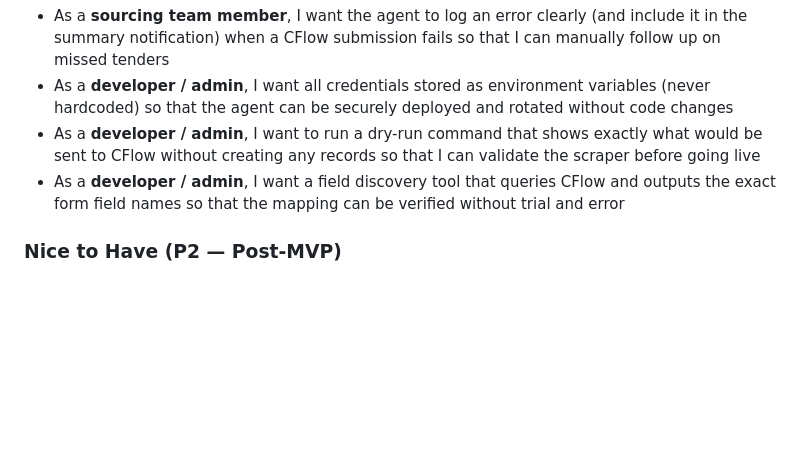
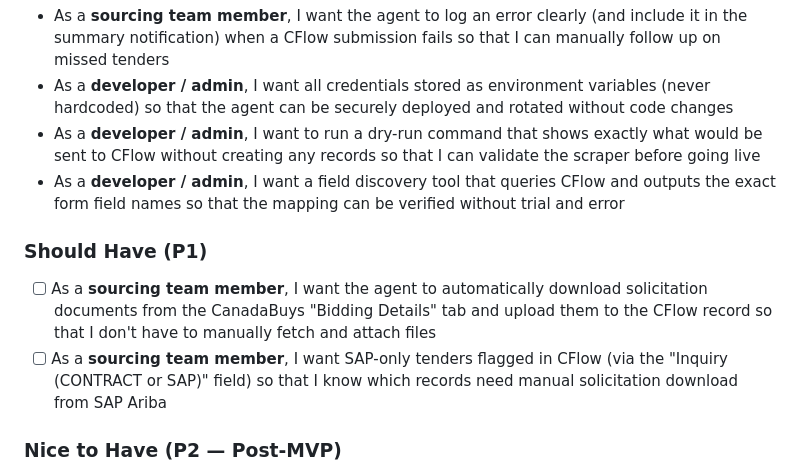
Before and after one commit to NoelKirthiraj/sourcing-agent, a Markdown page: docs/PRD.md, the part around the change. GitHub-like rendering; blank space fills up the shorter version.

Commit message:
docs: add solicitation download requirement to PRD
Co-Authored-By: Claude Opus 4.6 (1M context) <noreply@anthropic.com>

```diff
--- a/docs/PRD.md
+++ b/docs/PRD.md
@@ -71,6 +71,11 @@ A sourcing team that monitors Canadian federal IT tender opportunities must manu
 - As a **developer / admin**, I want to run a dry-run command that shows exactly what would be sent to CFlow without creating any records so that I can validate the scraper before going live
 - As a **developer / admin**, I want a field discovery tool that queries CFlow and outputs the exact form field names so that the mapping can be verified without trial and error
 
+### Should Have (P1)
+
+- [ ] As a **sourcing team member**, I want the agent to automatically download solicitation documents from the CanadaBuys "Bidding Details" tab and upload them to the CFlow record so that I don't have to manually fetch and attach files
+- [ ] As a **sourcing team member**, I want SAP-only tenders flagged in CFlow (via the "Inquiry (CONTRACT or SAP)" field) so that I know which records need manual solicitation download from SAP Ariba
+
 ### Nice to Have (P2 — Post-MVP)
 
 - As a **sourcing team member**, I want the agent to also monitor MERX and provincial portals (Ontario Tenders Portal, BC Bid) so that no relevant federal or provincial IT opportunities are missed
```
